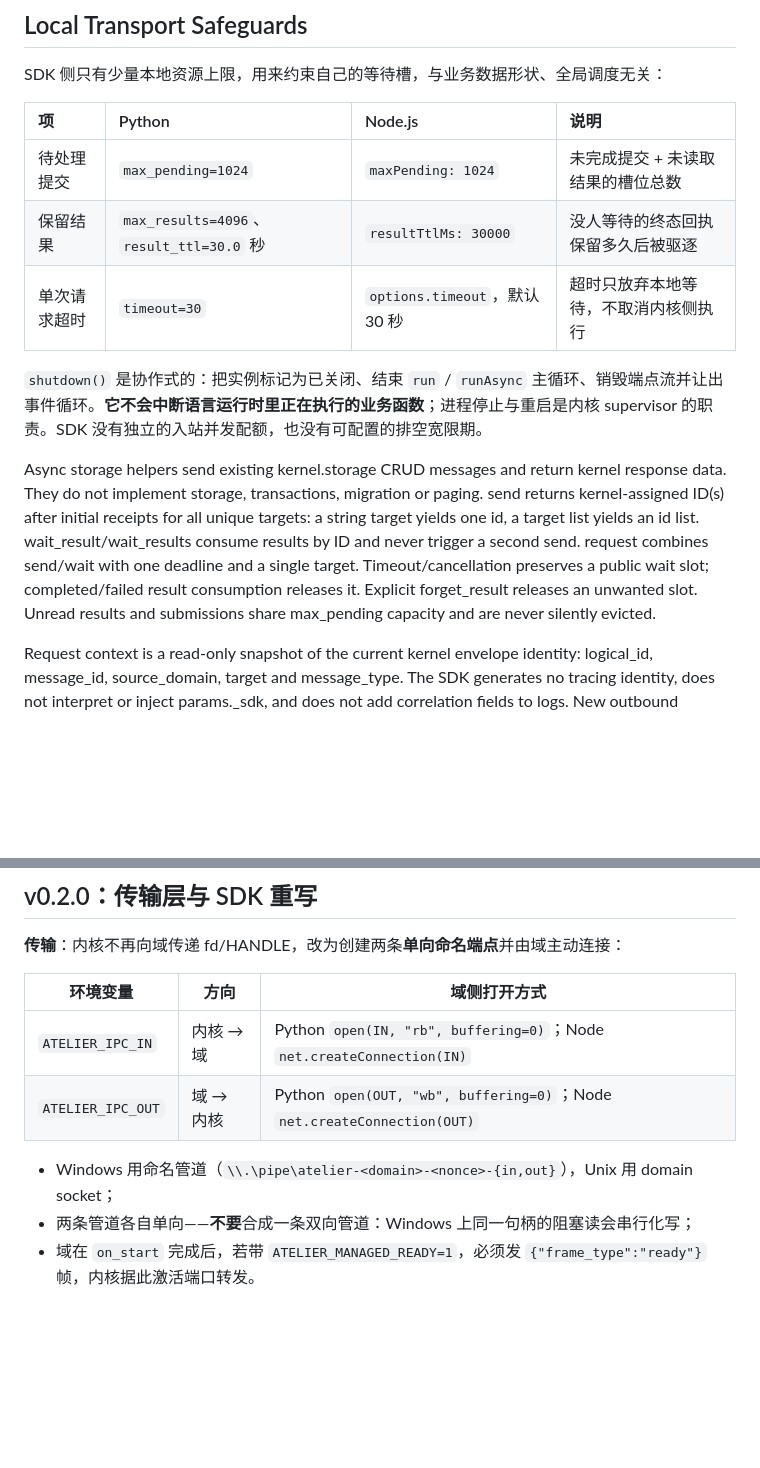
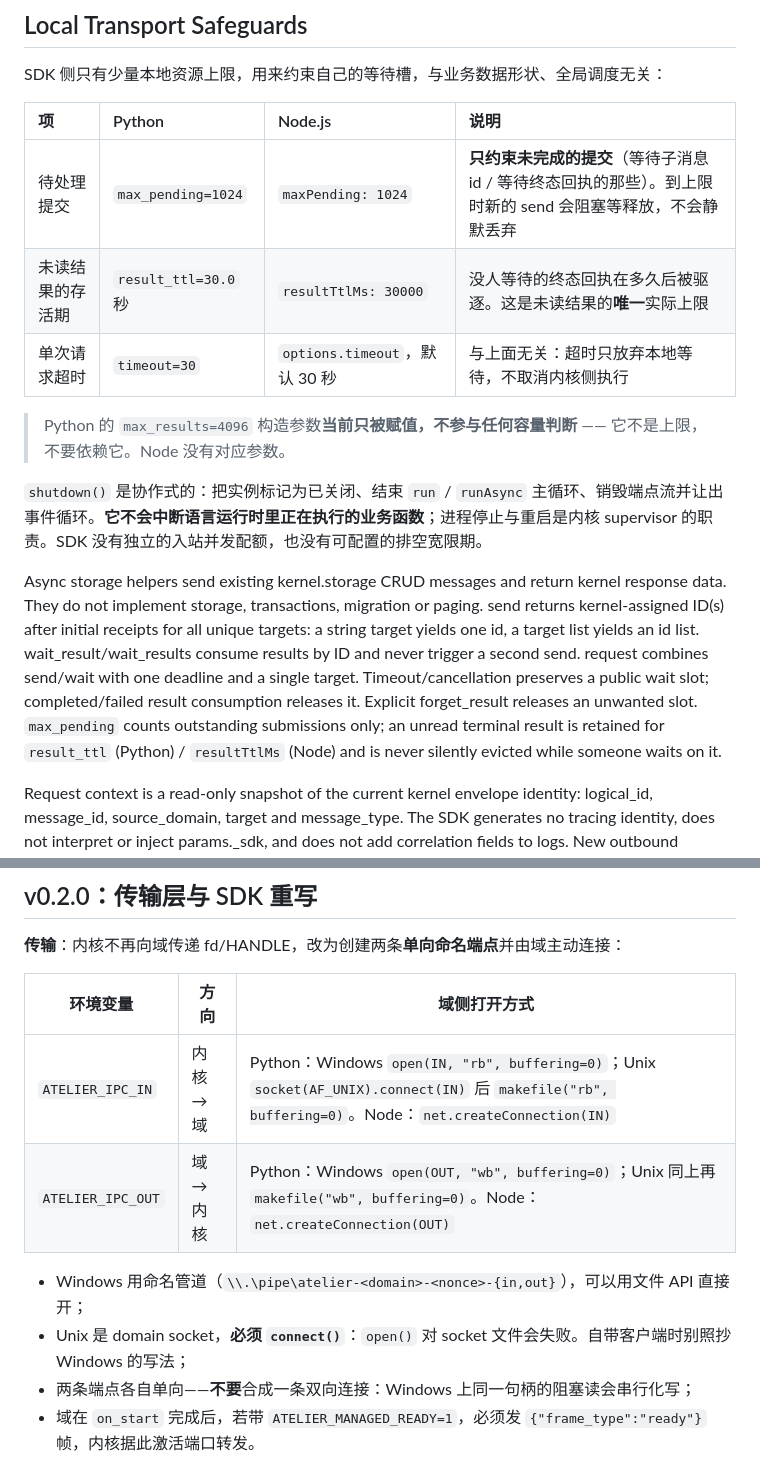
Before and after one commit to NomadAnget/Atelier-Kernel, a Markdown page: docs/SDK_CONTRACT.md, 2 parts joined by grey strips. Drawn GitHub-style; blank space fills up the shorter version.

```diff
--- a/docs/SDK_CONTRACT.md
+++ b/docs/SDK_CONTRACT.md
@@ -44,9 +44,11 @@ SDK 侧只有少量本地资源上限，用来约束自己的等待槽，与业
 
 | 项 | Python | Node.js | 说明 |
 | :--- | :--- | :--- | :--- |
-| 待处理提交 | `max_pending=1024` | `maxPending: 1024` | 未完成提交 + 未读取结果的槽位总数 |
-| 保留结果 | `max_results=4096`、`result_ttl=30.0` 秒 | `resultTtlMs: 30000` | 没人等待的终态回执保留多久后被驱逐 |
-| 单次请求超时 | `timeout=30` | `options.timeout`，默认 30 秒 | 超时只放弃本地等待，不取消内核侧执行 |
+| 待处理提交 | `max_pending=1024` | `maxPending: 1024` | **只约束未完成的提交**（等待子消息 id / 等待终态回执的那些）。到上限时新的 send 会阻塞等释放，不会静默丢弃 |
+| 未读结果的存活期 | `result_ttl=30.0` 秒 | `resultTtlMs: 30000` | 没人等待的终态回执在多久后被驱逐。这是未读结果的**唯一**实际上限 |
+| 单次请求超时 | `timeout=30` | `options.timeout`，默认 30 秒 | 与上面无关：超时只放弃本地等待，不取消内核侧执行 |
+
+> Python 的 `max_results=4096` 构造参数**当前只被赋值，不参与任何容量判断** —— 它不是上限，不要依赖它。Node 没有对应参数。
 
 `shutdown()` 是协作式的：把实例标记为已关闭、结束 `run` / `runAsync` 主循环、销毁端点流并让出事件循环。**它不会中断语言运行时里正在执行的业务函数**；进程停止与重启是内核 supervisor 的职责。SDK 没有独立的入站并发配额，也没有可配置的排空宽限期。
 
@@ -57,8 +59,9 @@ string target yields one id, a target list yields an id list.
 wait_result/wait_results consume results by ID and never trigger a second send.
 request combines send/wait with one deadline and a single target.
 Timeout/cancellation preserves a public wait slot; completed/failed result consumption
-releases it. Explicit forget_result releases an unwanted slot. Unread results and
-submissions share max_pending capacity and are never silently evicted.
+releases it. Explicit forget_result releases an unwanted slot. `max_pending` counts
+outstanding submissions only; an unread terminal result is retained for `result_ttl`
+(Python) / `resultTtlMs` (Node) and is never silently evicted while someone waits on it.
 
 Request context is a read-only snapshot of the current kernel envelope identity:
 logical_id, message_id, source_domain, target and message_type. The SDK generates
@@ -154,11 +157,12 @@ Naming rules:
 
 | 环境变量 | 方向 | 域侧打开方式 |
 |---|---|---|
-| `ATELIER_IPC_IN` | 内核 → 域 | Python `open(IN, "rb", buffering=0)`；Node `net.createConnection(IN)` |
-| `ATELIER_IPC_OUT` | 域 → 内核 | Python `open(OUT, "wb", buffering=0)`；Node `net.createConnection(OUT)` |
+| `ATELIER_IPC_IN` | 内核 → 域 | Python：Windows `open(IN, "rb", buffering=0)`；Unix `socket(AF_UNIX).connect(IN)` 后 `makefile("rb", buffering=0)`。Node：`net.createConnection(IN)` |
+| `ATELIER_IPC_OUT` | 域 → 内核 | Python：Windows `open(OUT, "wb", buffering=0)`；Unix 同上再 `makefile("wb", buffering=0)`。Node：`net.createConnection(OUT)` |
 
-- Windows 用命名管道（`\\.\pipe\atelier-<domain>-<nonce>-{in,out}`），Unix 用 domain socket；
-- 两条管道各自单向——**不要**合成一条双向管道：Windows 上同一句柄的阻塞读会串行化写；
+- Windows 用命名管道（`\\.\pipe\atelier-<domain>-<nonce>-{in,out}`），可以用文件 API 直接开；
+- Unix 是 domain socket，**必须 `connect()`**：`open()` 对 socket 文件会失败。自带客户端时别照抄 Windows 的写法；
+- 两条端点各自单向——**不要**合成一条双向连接：Windows 上同一句柄的阻塞读会串行化写；
 - 域在 `on_start` 完成后，若带 `ATELIER_MANAGED_READY=1`，必须发 `{"frame_type":"ready"}` 帧，内核据此激活端口转发。
 
 **SDK**：单层 `AtelierDomain`、全异步、无门面客户端类、无同步 API、无 `_async` 别名。旧版 `domain.registry` / `domain.supervisor` / `attach_stdlib_logging` / `discover_handlers` / `get_handler_description` / `close` 均已移除，对应能力改为上表中的主类方法。
```
Also changed, not shown: docs/capabilities/domain-state-observation.md (+6 -2 lines), docs/capabilities/observation.md (+8 -4 lines).
